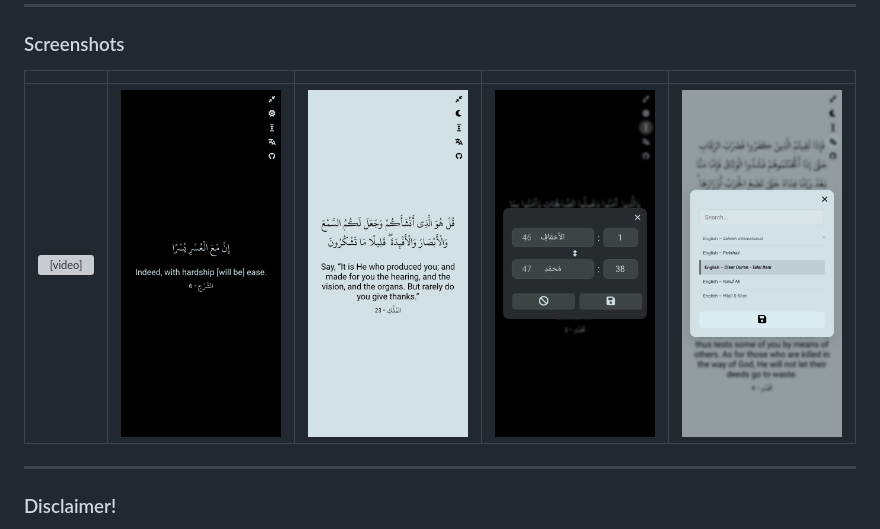
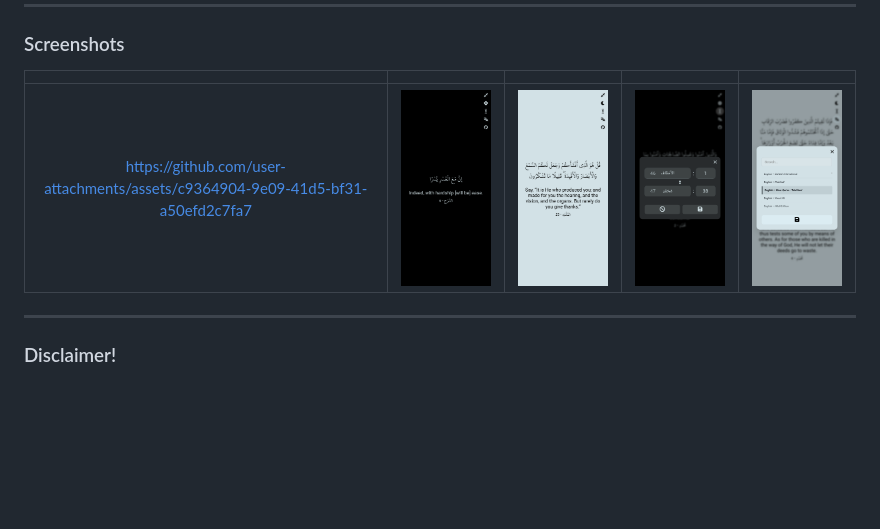
Before and after one commit to Abdulbasit0123/Random-Quran-Verse, a Markdown page: README.md, the part around the change. GitHub-like rendering; blank space fills up the shorter version; grey boxes are pictures that could not be loaded.

Commit message:
Update video link in README with GitHub asset

```diff
--- a/README.md
+++ b/README.md
@@ -12,7 +12,7 @@ Here is a [Live Demo.](https://random-quran-verse-wheat.vercel.app/)
 
 |                                   |                                   |                            |                                   |                                   |
 | :-------------------------------: | :-------------------------------: | :------------------------: | --------------------------------- | --------------------------------- |
-| <video src="screenshots/0.mp4" controls width="100%"></video> | ![](screenshots/1.png) | ![](screenshots/2.png) | ![](screenshots/3.png) | ![](screenshots/4.png) |
+| https://github.com/user-attachments/assets/c9364904-9e09-41d5-bf31-a50efd2c7fa7 | ![](screenshots/1.png) | ![](screenshots/2.png) | ![](screenshots/3.png) | ![](screenshots/4.png) |
 
 ---
 
```
